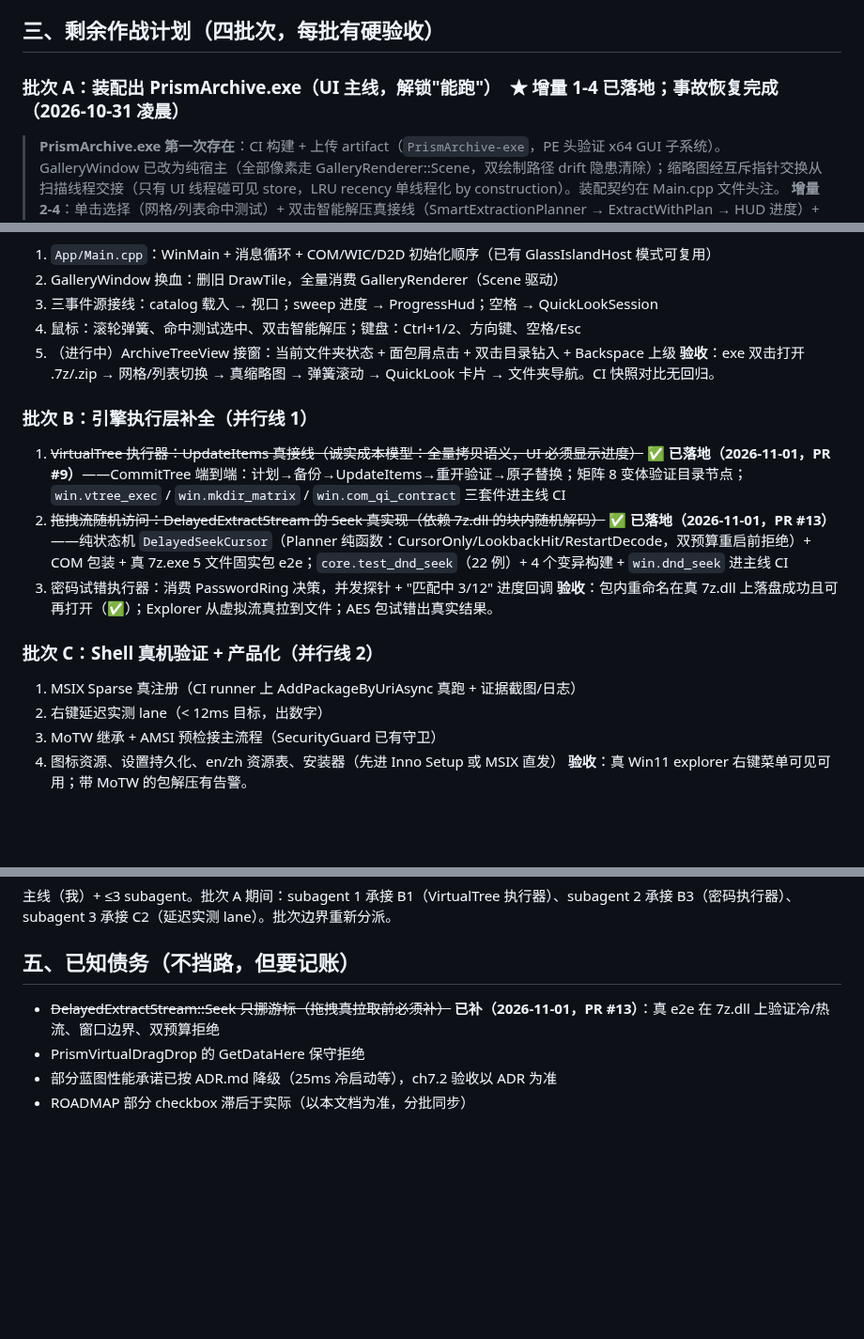
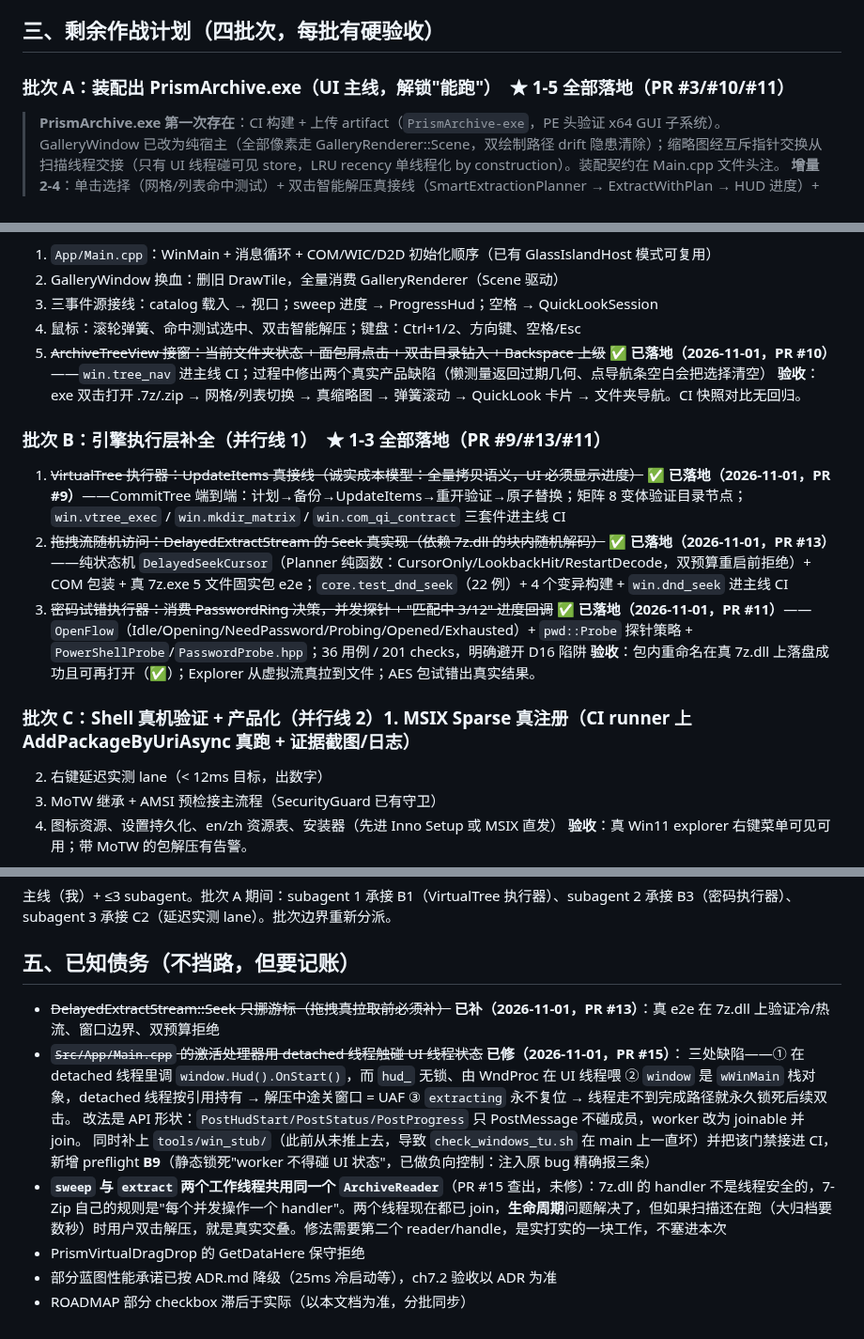
Before and after one commit to xueweijian/prism-archive, a Markdown page: docs/PROGRESS.md, 3 parts joined by grey strips. Shown at 94% size. Rendered like a GitHub page; blank space fills up the shorter version.

```diff
--- a/docs/PROGRESS.md
+++ b/docs/PROGRESS.md
@@ -42,7 +42,7 @@
 
 ## 三、剩余作战计划（四批次，每批有硬验收）
 
-### 批次 A：装配出 PrismArchive.exe（UI 主线，解锁"能跑"）　**★ 增量 1-4 已落地；事故恢复完成（2026-10-31 凌晨）**
+### 批次 A：装配出 PrismArchive.exe（UI 主线，解锁"能跑"）　**★ 1-5 全部落地（PR #3/#10/#11）**
 
 > **PrismArchive.exe 第一次存在**：CI 构建 + 上传 artifact（`PrismArchive-exe`，PE 头验证 x64 GUI 子系统）。GalleryWindow 已改为纯宿主（全部像素走 GalleryRenderer::Scene，双绘制路径 drift 隐患清除）；缩略图经互斥指针交换从扫描线程交接（只有 UI 线程碰可见 store，LRU recency 单线程化 by construction）。装配契约在 Main.cpp 文件头注。
 > **增量 2-4**：单击选择（网格/列表命中测试）+ 双击智能解压真接线（SmartExtractionPlanner → ExtractWithPlan → HUD 进度）+ Quick Look（空格开玻璃卡、Esc 关、流式徽标）+ 键盘导航（方向键按视口几何步进、Home/End、Enter 激活）+ ArchiveTreeView 文件夹导航决策件（6 例 TDD：目录子项/目录先序/面包屑链/UpFrom/名字前缀防误配）。
@@ -51,17 +51,16 @@
 2. GalleryWindow 换血：删旧 DrawTile，全量消费 GalleryRenderer（Scene 驱动）
 3. 三事件源接线：catalog 载入 → 视口；sweep 进度 → ProgressHud；空格 → QuickLookSession
 4. 鼠标：滚轮弹簧、命中测试选中、双击智能解压；键盘：Ctrl+1/2、方向键、空格/Esc
-5. （进行中）ArchiveTreeView 接窗：当前文件夹状态 + 面包屑点击 + 双击目录钻入 + Backspace 上级
+5. ~~ArchiveTreeView 接窗：当前文件夹状态 + 面包屑点击 + 双击目录钻入 + Backspace 上级~~ **✅ 已落地（2026-11-01，PR #10）**——`win.tree_nav` 进主线 CI；过程中修出两个真实产品缺陷（懒测量返回过期几何、点导航条空白会把选择清空）
 **验收**：exe 双击打开 .7z/.zip → 网格/列表切换 → 真缩略图 → 弹簧滚动 → QuickLook 卡片 → 文件夹导航。CI 快照对比无回归。
 
-### 批次 B：引擎执行层补全（并行线 1）
+### 批次 B：引擎执行层补全（并行线 1）　**★ 1-3 全部落地（PR #9/#13/#11）**
 1. ~~VirtualTree 执行器：UpdateItems 真接线（诚实成本模型：全量拷贝语义，UI 必须显示进度）~~ **✅ 已落地（2026-11-01，PR #9）**——CommitTree 端到端：计划→备份→UpdateItems→重开验证→原子替换；矩阵 8 变体验证目录节点；`win.vtree_exec` / `win.mkdir_matrix` / `win.com_qi_contract` 三套件进主线 CI
 2. ~~拖拽流随机访问：DelayedExtractStream 的 Seek 真实现（依赖 7z.dll 的块内随机解码）~~ **✅ 已落地（2026-11-01，PR #13）**——纯状态机 `DelayedSeekCursor`（Planner 纯函数：CursorOnly/LookbackHit/RestartDecode，双预算重启前拒绝）+ COM 包装 + 真 7z.exe 5 文件固实包 e2e；`core.test_dnd_seek`（22 例）+ 4 个变异构建 + `win.dnd_seek` 进主线 CI
-3. 密码试错执行器：消费 PasswordRing 决策，并发探针 + "匹配中 3/12" 进度回调
+3. ~~密码试错执行器：消费 PasswordRing 决策，并发探针 + "匹配中 3/12" 进度回调~~ **✅ 已落地（2026-11-01，PR #11）**——`OpenFlow`（Idle/Opening/NeedPassword/Probing/Opened/Exhausted）+ `pwd::Probe` 探针策略 + `PowerShellProbe`/`PasswordProbe.hpp`；36 用例 / 201 checks，明确避开 D16 陷阱
 **验收**：包内重命名在真 7z.dll 上落盘成功且可再打开（✅）；Explorer 从虚拟流真拉到文件；AES 包试错出真实结果。
 
-### 批次 C：Shell 真机验证 + 产品化（并行线 2）
-1. MSIX Sparse 真注册（CI runner 上 AddPackageByUriAsync 真跑 + 证据截图/日志）
+### 批次 C：Shell 真机验证 + 产品化（并行线 2）1. MSIX Sparse 真注册（CI runner 上 AddPackageByUriAsync 真跑 + 证据截图/日志）
 2. 右键延迟实测 lane（< 12ms 目标，出数字）
 3. MoTW 继承 + AMSI 预检接主流程（SecurityGuard 已有守卫）
 4. 图标资源、设置持久化、en/zh 资源表、安装器（先进 Inno Setup 或 MSIX 直发）
@@ -78,8 +77,15 @@
 主线（我）+ ≤3 subagent。批次 A 期间：subagent 1 承接 B1（VirtualTree 执行器）、subagent 2 承接 B3（密码执行器）、subagent 3 承接 C2（延迟实测 lane）。批次边界重新分派。
 
 ## 五、已知债务（不挡路，但要记账）
-
 - ~~DelayedExtractStream::Seek 只挪游标（拖拽真拉取前必须补）~~ **已补（2026-11-01，PR #13）**：真 e2e 在 7z.dll 上验证冷/热流、窗口边界、双预算拒绝
+- ~~`Src/App/Main.cpp` 的激活处理器用 detached 线程触碰 UI 线程状态~~ **已修（2026-11-01，PR #15）**：
+  三处缺陷——① 在 detached 线程里调 `window.Hud().OnStart()`，而 `hud_` 无锁、由 WndProc 在 UI 线程喂
+  ② `window` 是 `wWinMain` 栈对象，detached 线程按引用持有 → 解压中途关窗口 = UAF
+  ③ `extracting` 永不复位 → 线程走不到完成路径就永久锁死后续双击。
+  改法是 API 形状：`PostHudStart/PostStatus/PostProgress` 只 PostMessage 不碰成员，worker 改为 joinable 并 join。
+  同时补上 `tools/win_stub/`（此前从未推上去，导致 `check_windows_tu.sh` 在 main 上一直坏）并把该门禁接进 CI，
+  新增 preflight **B9**（静态锁死"worker 不得碰 UI 状态"，已做负向控制：注入原 bug 精确报三条）
+- **`sweep` 与 `extract` 两个工作线程共用同一个 `ArchiveReader`**（PR #15 查出，未修）：7z.dll 的 handler 不是线程安全的，7-Zip 自己的规则是"每个并发操作一个 handler"。两个线程现在都已 join，**生命周期**问题解决了，但如果扫描还在跑（大归档要数秒）时用户双击解压，就是真实交叠。修法需要第二个 reader/handle，是实打实的一块工作，不塞进本次
 - PrismVirtualDragDrop 的 GetDataHere 保守拒绝
 - 部分蓝图性能承诺已按 ADR.md 降级（25ms 冷启动等），ch7.2 验收以 ADR 为准
 - ROADMAP 部分 checkbox 滞后于实际（以本文档为准，分批同步）
```
Also changed, not shown: docs/HANDOVER.md (added, +249 -0 lines).
